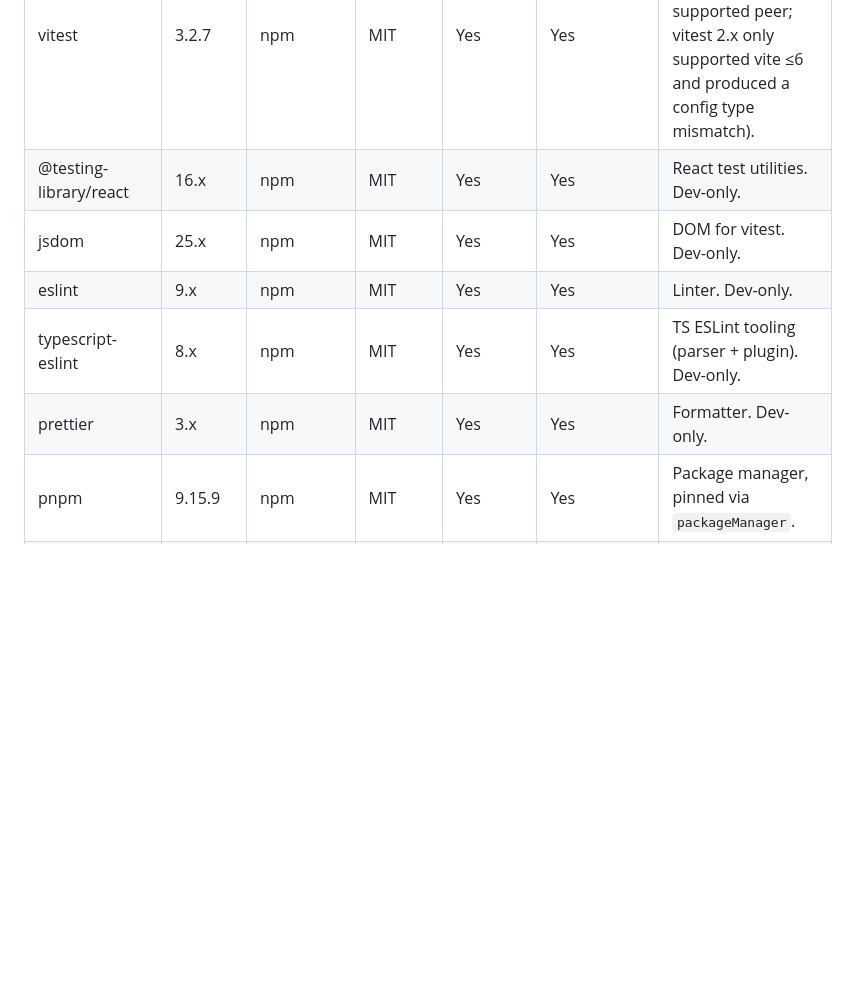
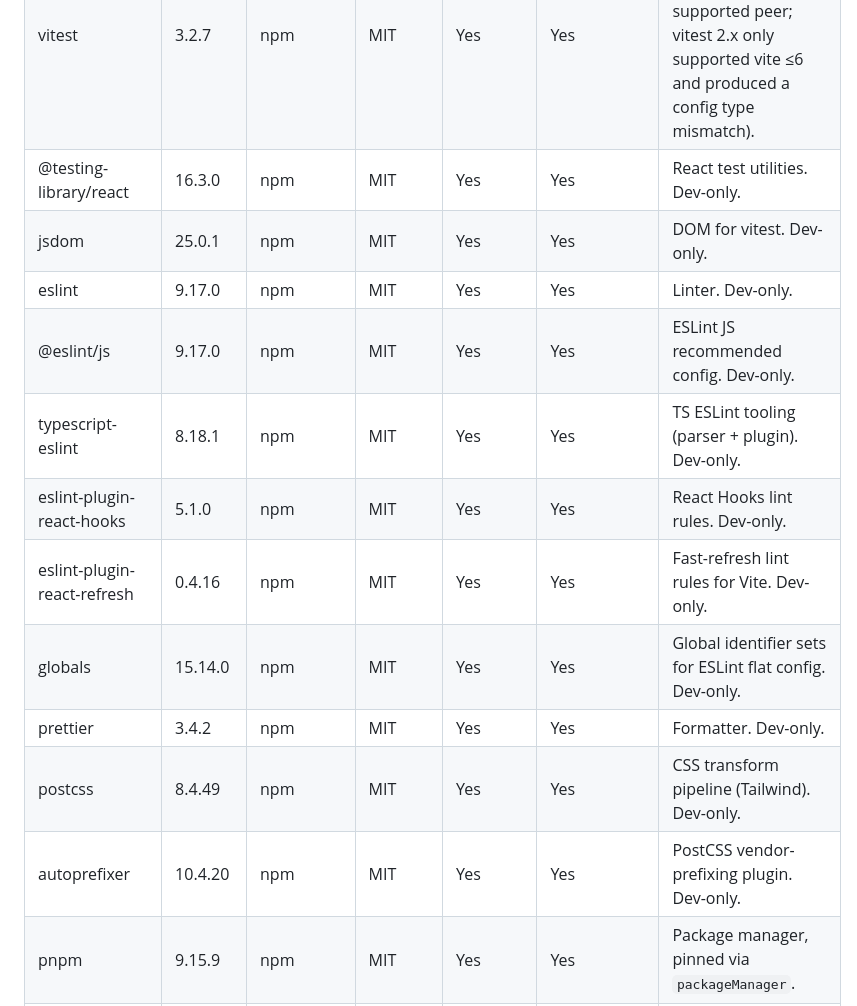
Before and after one commit to adityadhafa/texora, a Markdown page: docs/LICENSES.md, the part around one of its changes. Drawn GitHub-style; blank space fills up the shorter version.

```diff
--- a/docs/LICENSES.md
+++ b/docs/LICENSES.md
@@ -62,9 +65,15 @@ update the row.
 | vitest                   | 3.2.7   | npm       | MIT                | Yes          | Yes          | Unit test runner. Dev-only. Pinned to 3.2.7 (vite 7 is a supported peer; vitest 2.x only supported vite ≤6 and produced a config type mismatch). |
-| @testing-library/react   | 16.x    | npm       | MIT                | Yes          | Yes          | React test utilities. Dev-only. |
-| jsdom                    | 25.x    | npm       | MIT                | Yes          | Yes          | DOM for vitest. Dev-only. |
-| eslint                   | 9.x     | npm       | MIT                | Yes          | Yes          | Linter. Dev-only. |
-| typescript-eslint        | 8.x     | npm       | MIT                | Yes          | Yes          | TS ESLint tooling (parser + plugin). Dev-only. |
-| prettier                 | 3.x     | npm       | MIT                | Yes          | Yes          | Formatter. Dev-only. |
+| @testing-library/react   | 16.3.0  | npm       | MIT                | Yes          | Yes          | React test utilities. Dev-only. |
+| jsdom                    | 25.0.1  | npm       | MIT                | Yes          | Yes          | DOM for vitest. Dev-only. |
+| eslint                   | 9.17.0  | npm       | MIT                | Yes          | Yes          | Linter. Dev-only. |
+| @eslint/js               | 9.17.0  | npm       | MIT                | Yes          | Yes          | ESLint JS recommended config. Dev-only. |
+| typescript-eslint        | 8.18.1  | npm       | MIT                | Yes          | Yes          | TS ESLint tooling (parser + plugin). Dev-only. |
+| eslint-plugin-react-hooks   | 5.1.0  | npm    | MIT                | Yes          | Yes          | React Hooks lint rules. Dev-only. |
+| eslint-plugin-react-refresh | 0.4.16 | npm    | MIT                | Yes          | Yes          | Fast-refresh lint rules for Vite. Dev-only. |
+| globals                  | 15.14.0 | npm       | MIT                | Yes          | Yes          | Global identifier sets for ESLint flat config. Dev-only. |
+| prettier                 | 3.4.2   | npm       | MIT                | Yes          | Yes          | Formatter. Dev-only. |
+| postcss                  | 8.4.49  | npm       | MIT                | Yes          | Yes          | CSS transform pipeline (Tailwind). Dev-only. |
+| autoprefixer             | 10.4.20 | npm       | MIT                | Yes          | Yes          | PostCSS vendor-prefixing plugin. Dev-only. |
 | pnpm                     | 9.15.9  | npm       | MIT                | Yes          | Yes          | Package manager, pinned via `packageManager`. |
 | @tauri-apps/plugin-shell | 2.5.0   | npm       | Apache-2.0 OR MIT  | Yes          | Yes          | JS side of the Tauri shell plugin, paired with the Rust `tauri-plugin-shell`. |
 | i18next                  | 26.4.7  | npm       | MIT                | Yes          | Yes          | Internationalization core (`id` default + `en`). |
```
Also changed, not shown: other parts of docs/LICENSES.md (+9 -6 lines), docs/PROGRESS.md (+43 -18 lines), 1 other file.
